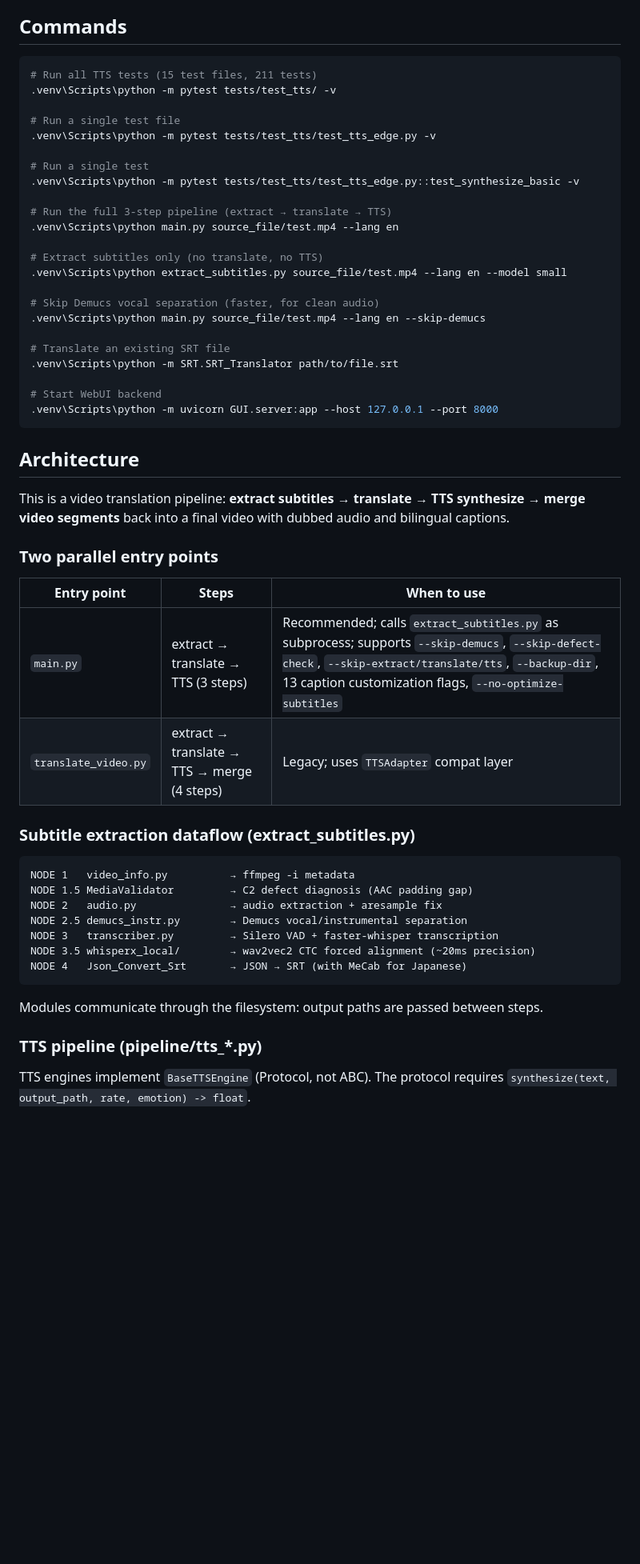
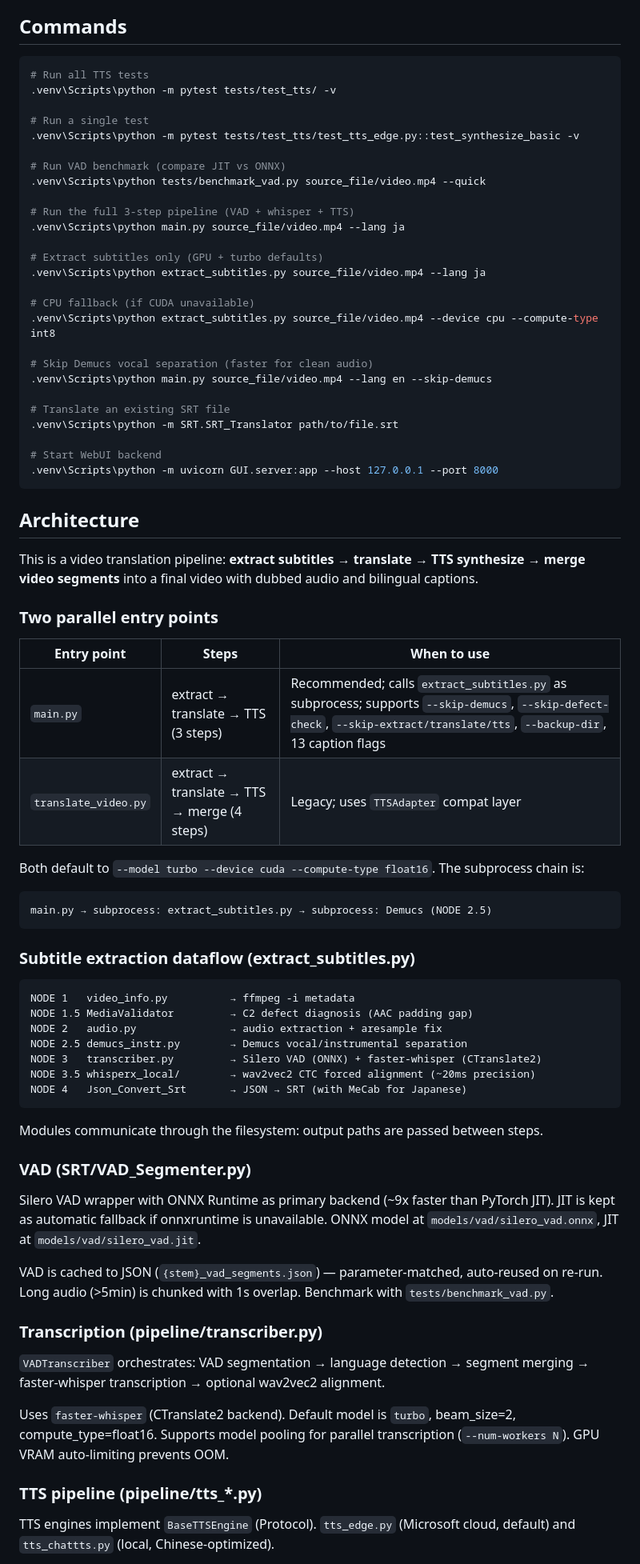
Before and after one commit to Friend-Xu/Translate-video-WebUI, a Markdown page: CLAUDE.md, the part around one of its changes. Shown at 80% size. GitHub-like rendering; blank space fills up the shorter version.

````diff
--- a/CLAUDE.md
+++ b/CLAUDE.md
@@ -5,23 +5,26 @@ This file provides guidance to Claude Code (claude.ai/code) when working with co
 ## Commands
 
 ```bash
-# Run all TTS tests (15 test files, 211 tests)
+# Run all TTS tests
 .venv\Scripts\python -m pytest tests/test_tts/ -v
-
-# Run a single test file
-.venv\Scripts\python -m pytest tests/test_tts/test_tts_edge.py -v
 
 # Run a single test
 .venv\Scripts\python -m pytest tests/test_tts/test_tts_edge.py::test_synthesize_basic -v
 
-# Run the full 3-step pipeline (extract → translate → TTS)
-.venv\Scripts\python main.py source_file/test.mp4 --lang en
+# Run VAD benchmark (compare JIT vs ONNX)
+.venv\Scripts\python tests/benchmark_vad.py source_file/video.mp4 --quick
 
-# Extract subtitles only (no translate, no TTS)
-.venv\Scripts\python extract_subtitles.py source_file/test.mp4 --lang en --model small
+# Run the full 3-step pipeline (VAD + whisper + TTS)
+.venv\Scripts\python main.py source_file/video.mp4 --lang ja
 
-# Skip Demucs vocal separation (faster, for clean audio)
-.venv\Scripts\python main.py source_file/test.mp4 --lang en --skip-demucs
+# Extract subtitles only (GPU + turbo defaults)
+.venv\Scripts\python extract_subtitles.py source_file/video.mp4 --lang ja
+
+# CPU fallback (if CUDA unavailable)
+.venv\Scripts\python extract_subtitles.py source_file/video.mp4 --device cpu --compute-type int8
+
+# Skip Demucs vocal separation (faster for clean audio)
+.venv\Scripts\python main.py source_file/video.mp4 --lang en --skip-demucs
 
 # Translate an existing SRT file
 .venv\Scripts\python -m SRT.SRT_Translator path/to/file.srt
@@ -32,14 +35,20 @@ This file provides guidance to Claude Code (claude.ai/code) when working with co
 
 ## Architecture
 
-This is a video translation pipeline: **extract subtitles → translate → TTS synthesize → merge video segments** back into a final video with dubbed audio and bilingual captions.
+This is a video translation pipeline: **extract subtitles → translate → TTS synthesize → merge video segments** into a final video with dubbed audio and bilingual captions.
 
 ### Two parallel entry points
 
 | Entry point | Steps | When to use |
 |---|---|---|
-| `main.py` | extract → translate → TTS (3 steps) | Recommended; calls `extract_subtitles.py` as subprocess; supports `--skip-demucs`, `--skip-defect-check`, `--skip-extract/translate/tts`, `--backup-dir`, 13 caption customization flags, `--no-optimize-subtitles` |
+| `main.py` | extract → translate → TTS (3 steps) | Recommended; calls `extract_subtitles.py` as subprocess; supports `--skip-demucs`, `--skip-defect-check`, `--skip-extract/translate/tts`, `--backup-dir`, 13 caption flags |
 | `translate_video.py` | extract → translate → TTS → merge (4 steps) | Legacy; uses `TTSAdapter` compat layer |
+
+Both default to `--model turbo --device cuda --compute-type float16`. The subprocess chain is:
+
+```
+main.py → subprocess: extract_subtitles.py → subprocess: Demucs (NODE 2.5)
+```
 
 ### Subtitle extraction dataflow (extract_subtitles.py)
 
@@ -48,14 +57,26 @@ NODE 1   video_info.py          → ffmpeg -i metadata
 NODE 1.5 MediaValidator         → C2 defect diagnosis (AAC padding gap)
 NODE 2   audio.py               → audio extraction + aresample fix
 NODE 2.5 demucs_instr.py        → Demucs vocal/instrumental separation
-NODE 3   transcriber.py         → Silero VAD + faster-whisper transcription
+NODE 3   transcriber.py         → Silero VAD (ONNX) + faster-whisper (CTranslate2)
 NODE 3.5 whisperx_local/        → wav2vec2 CTC forced alignment (~20ms precision)
 NODE 4   Json_Convert_Srt       → JSON → SRT (with MeCab for Japanese)
 ```
 
 Modules communicate through the filesystem: output paths are passed between steps.
 
+### VAD (SRT/VAD_Segmenter.py)
+
+Silero VAD wrapper with ONNX Runtime as primary backend (~9x faster than PyTorch JIT). JIT is kept as automatic fallback if onnxruntime is unavailable. ONNX model at `models/vad/silero_vad.onnx`, JIT at `models/vad/silero_vad.jit`.
+
+VAD is cached to JSON (`{stem}_vad_segments.json`) — parameter-matched, auto-reused on re-run. Long audio (>5min) is chunked with 1s overlap. Benchmark with `tests/benchmark_vad.py`.
+
+### Transcription (pipeline/transcriber.py)
+
+`VADTranscriber` orchestrates: VAD segmentation → language detection → segment merging → faster-whisper transcription → optional wav2vec2 alignment.
+
+Uses `faster-whisper` (CTranslate2 backend). Default model is `turbo`, beam_size=2, compute_type=float16. Supports model pooling for parallel transcription (`--num-workers N`). GPU VRAM auto-limiting prevents OOM.
+
 ### TTS pipeline (pipeline/tts_*.py)
 
-TTS engines implement `BaseTTSEngine` (Protocol, not ABC). The protocol requires `synthesize(text, output_path, rate, emotion) -> float`.
+TTS engines implement `BaseTTSEngine` (Protocol). `tts_edge.py` (Microsoft cloud, default) and `tts_chattts.py` (local, Chinese-optimized).
 
````
Also changed, not shown: other parts of CLAUDE.md (+35 -35 lines).
